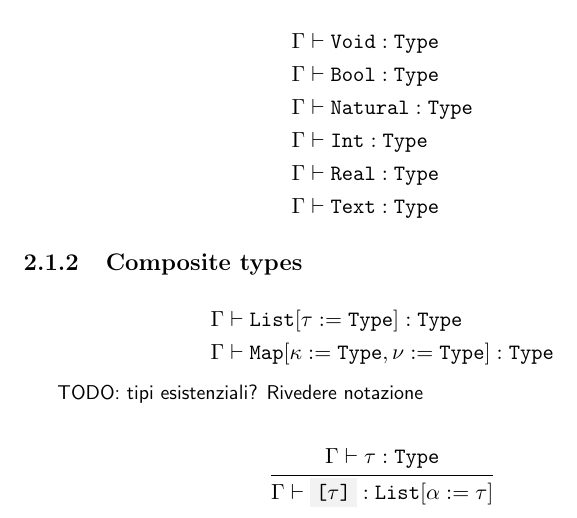
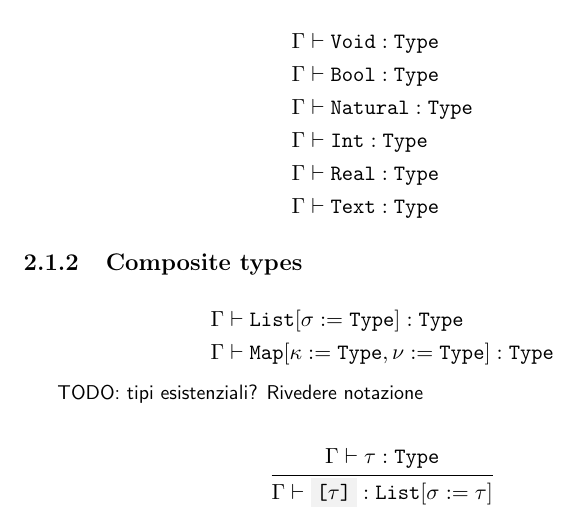
Before and after one commit to simonvic/GioviSpecs_tex, a LaTeX document (type_system.tex): part of page 5 of 27, cut so that both start at the same text. Compiled offline with pdfLaTeX.

Commit message:
fix: change list types for consistency

```diff
--- a/type_system.tex
+++ b/type_system.tex
@@ -119,7 +119,7 @@
 
 \[
 	\begin{split}
-		&\Gamma\vdash \texttt{List}[\tau:=\texttt{Type}]:\texttt{Type} \\
+		&\Gamma\vdash \texttt{List}[\sigma:=\texttt{Type}]:\texttt{Type} \\
 		&\Gamma\vdash \texttt{Map}[\kappa:=\texttt{Type},\nu:=\texttt{Type}]:\texttt{Type} \\
 	\end{split}
 \]
```
Also changed, not shown: type_system.tex (2 more changed lines).
